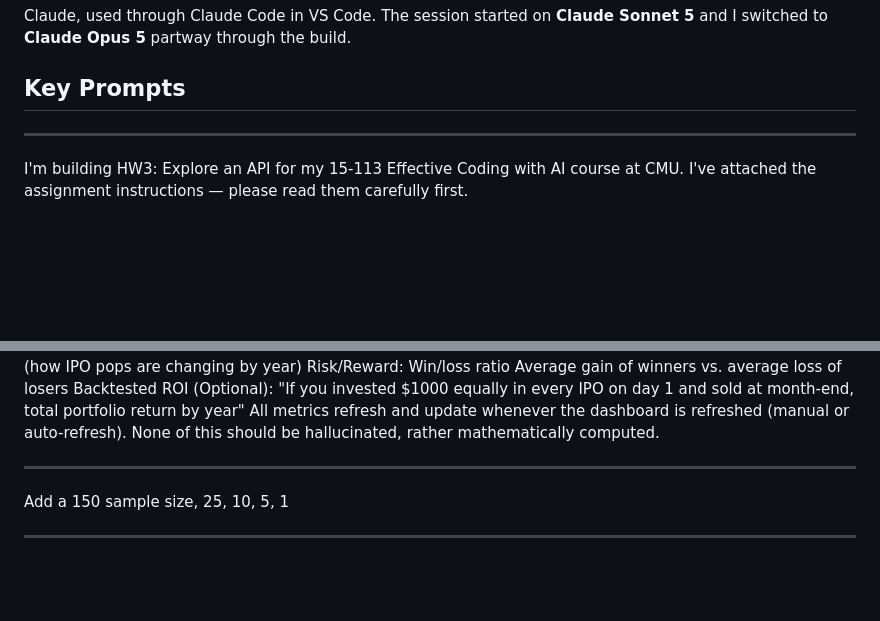
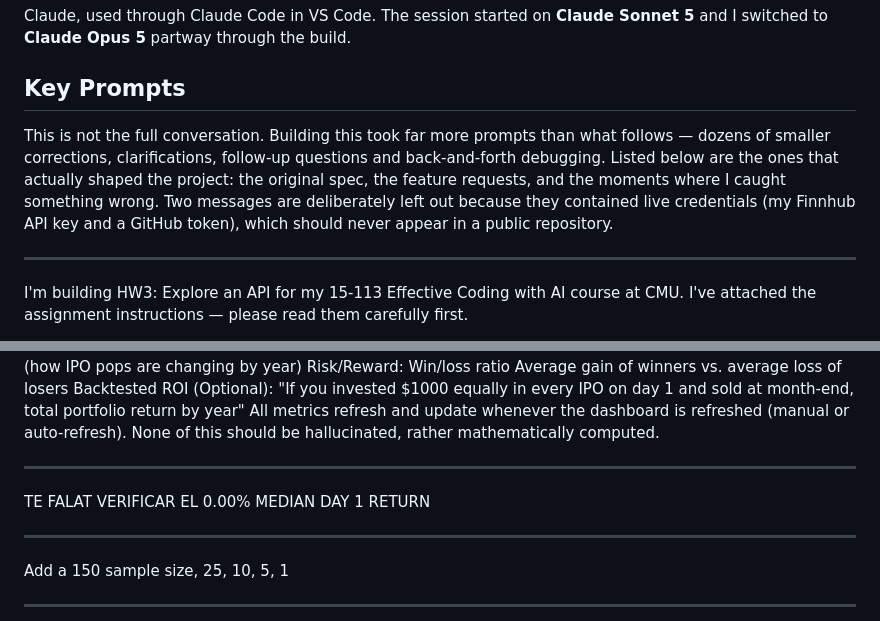
Before and after one commit to dcerrato-create/Personal-Website-Portfolio, a Markdown page: market-watch-ipo-radar/PROMPT_LOG.md, 2 parts joined by grey strips. Rendered like a GitHub page; blank space fills up the shorter version.

```diff
--- a/market-watch-ipo-radar/PROMPT_LOG.md
+++ b/market-watch-ipo-radar/PROMPT_LOG.md
@@ -6,6 +6,13 @@ Claude, used through Claude Code in VS Code. The session started on **Claude Son
 switched to **Claude Opus 5** partway through the build.
 
 ## Key Prompts
+
+This is not the full conversation. Building this took far more prompts than what follows —
+dozens of smaller corrections, clarifications, follow-up questions and back-and-forth debugging.
+Listed below are the ones that actually shaped the project: the original spec, the feature
+requests, and the moments where I caught something wrong. Two messages are deliberately left
+out because they contained live credentials (my Finnhub API key and a GitHub token), which
+should never appear in a public repository.
 
 ---
 
@@ -109,6 +116,9 @@ Backtested ROI (Optional):
 "If you invested $1000 equally in every IPO on day 1 and sold at month-end, total portfolio return by year"
 All metrics refresh and update whenever the dashboard is refreshed (manual or auto-refresh). None of this should be hallucinated, rather mathematically computed.
 
+---
+
+TE FALAT VERIFICAR EL 0.00% MEDIAN DAY 1 RETURN
 
 ---
 
```
